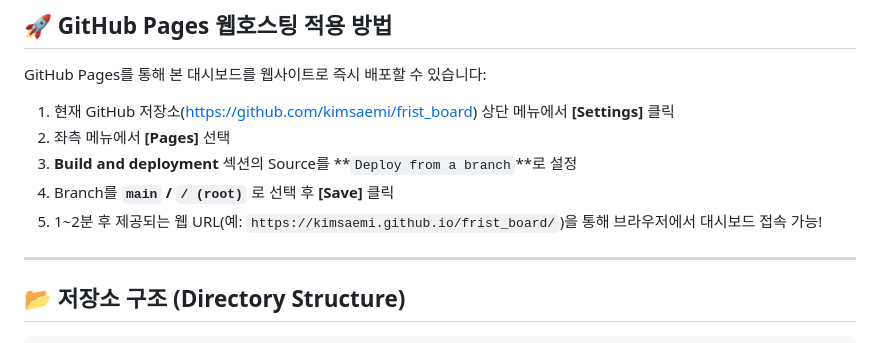
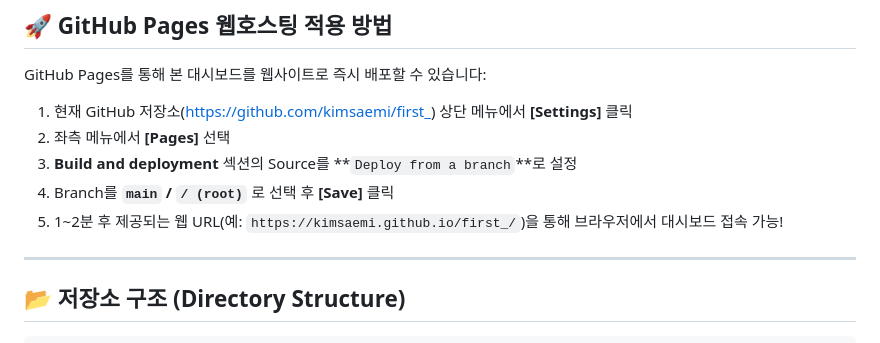
Before and after one commit to kimsaemi/frist_board, a Markdown page: README.md, the part around the change. GitHub-like rendering.

Commit message:
docs: 대시보드 웹호스팅 실습 내용 및 저장소 주소 업데이트 (first_)

```diff
--- a/README.md
+++ b/README.md
@@ -25,11 +25,11 @@
 
 GitHub Pages를 통해 본 대시보드를 웹사이트로 즉시 배포할 수 있습니다:
 
-1. 현재 GitHub 저장소([https://github.com/kimsaemi/frist_board](https://github.com/kimsaemi/frist_board)) 상단 메뉴에서 **[Settings]** 클릭
+1. 현재 GitHub 저장소([https://github.com/kimsaemi/first_](https://github.com/kimsaemi/first_)) 상단 메뉴에서 **[Settings]** 클릭
 2. 좌측 메뉴에서 **[Pages]** 선택
 3. **Build and deployment** 섹션의 Source를 **`Deploy from a branch`**로 설정
 4. Branch를 **`main` / `/ (root)`** 로 선택 후 **[Save]** 클릭
-5. 1~2분 후 제공되는 웹 URL(예: `https://kimsaemi.github.io/frist_board/`)을 통해 브라우저에서 대시보드 접속 가능!
+5. 1~2분 후 제공되는 웹 URL(예: `https://kimsaemi.github.io/first_/`)을 통해 브라우저에서 대시보드 접속 가능!
 
 ---
 
```
